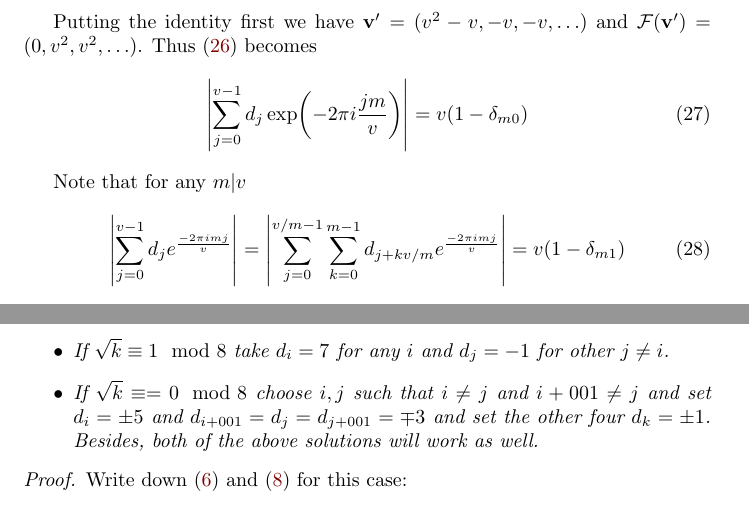
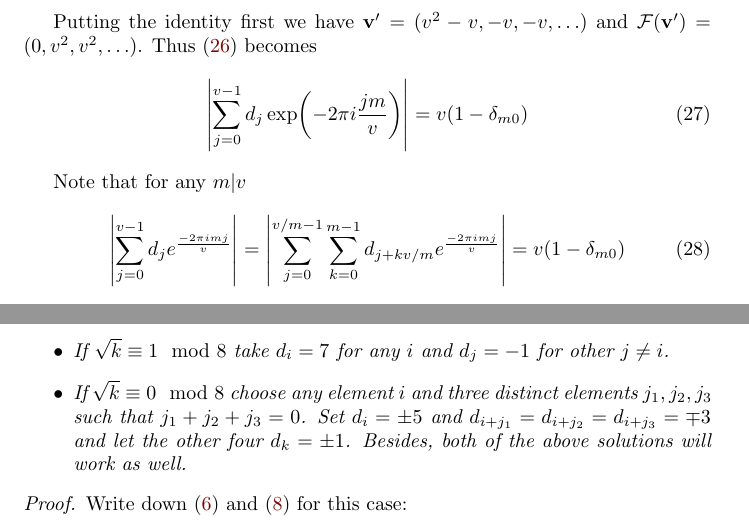
Before and after one commit to tontonsb/SmallDifferenceMultisets, a LaTeX paper (small_difference_multisests.tex): two parts of pages 8 and 15 of 17, joined at a grey line, cut so that both start at the same text. Compiled offline with pdfLaTeX.

Commit message:
Pareizs Z_2xZ_2xZ_2 atrisinājuma apraksts

```diff
--- a/small_difference_multisests.tex
+++ b/small_difference_multisests.tex
@@ -356,7 +356,7 @@
                     \label{general:eq:split_fourier}
                     \left| \sum_{j=0}^{v-1} d_j e^{\frac{-2\pi i m j}v} \right|
                     = \left| \sum_{j=0}^{v/m-1} \sum_{k=0}^{m-1}  d_{j+kv/m} e^{\frac{-2\pi i m j}v} \right|
-                    =v (1-\delta_{m1})
+                    =v (1-\delta_{m0})
                 \end{equation}\
                 as
                 \begin{equation}
@@ -641,7 +641,7 @@
 				\begin{itemize}
 					\item If $\sqrt k \equiv -1 \mod 8$ take $d_i=-7$ for any $i$ and $d_j=1$ for other $j\neq i$.
 					\item If $\sqrt k \equiv 1 \mod 8$ take $d_i=7$ for any $i$ and $d_j=-1$ for other $j\neq i$.
-					\item If $\sqrt k \equiv = 0 \mod 8$ choose $i, j$ such that $i \neq j$ and $i+001 \neq j$ and set $d_i=\pm 5$ and $d_{i+001}=d_j=d_{j+001}=\mp 3$ and set the other four $d_k = \pm 1$. Besides, both of the above solutions will work as well.
+					\item If $\sqrt k \equiv 0 \mod 8$ choose any element $i$ and three distinct elements $j_1,j_2,j_3$ such that $j_1+j_2+j_3=0$. Set $d_i=\pm 5$ and $d_{i+j_1}=d_{i+j_2}=d_{i+j_3}=\mp 3$ and let the other four $d_k = \pm 1$. Besides, both of the above solutions will work as well.
 				\end{itemize}
 			\end{theorem}
 
```
Also changed, not shown: small_difference_multisests.pdf, 2 other files.
